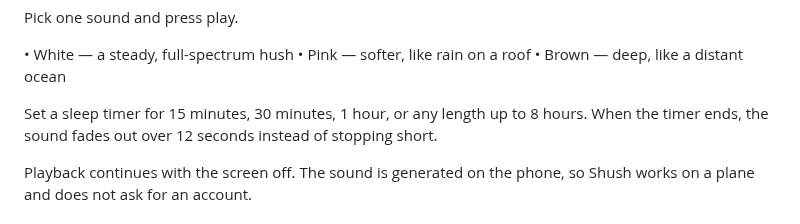
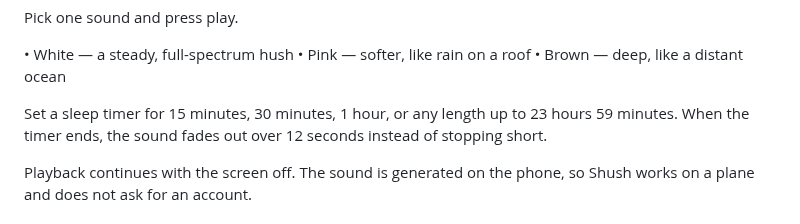
Before and after one commit to Galynte/Shush, a Markdown page: PUBLISHING.md, the part around the change. GitHub-like rendering.

```diff
--- a/PUBLISHING.md
+++ b/PUBLISHING.md
@@ -53,7 +53,7 @@ Pick one sound and press play.
 • Pink — softer, like rain on a roof
 • Brown — deep, like a distant ocean
 
-Set a sleep timer for 15 minutes, 30 minutes, 1 hour, or any length up to 8 hours. When the timer ends, the sound fades out over 12 seconds instead of stopping short.
+Set a sleep timer for 15 minutes, 30 minutes, 1 hour, or any length up to 23 hours 59 minutes. When the timer ends, the sound fades out over 12 seconds instead of stopping short.
 
 Playback continues with the screen off. The sound is generated on the phone, so Shush works on a plane and does not ask for an account.
 
```
Also changed, not shown: README.md (+1 -1 lines), docs/assets/images/about.png, docs/assets/images/custom_timer.png, docs/assets/images/home.png, docs/assets/images/playing.png, 4 other files.
